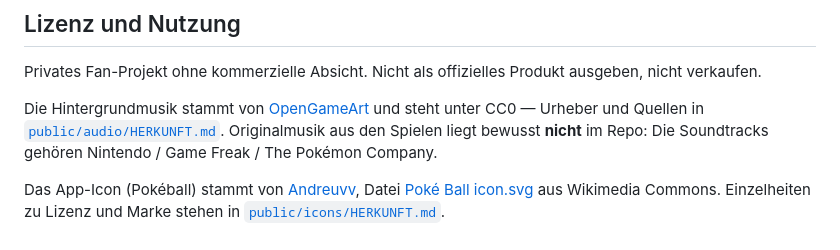
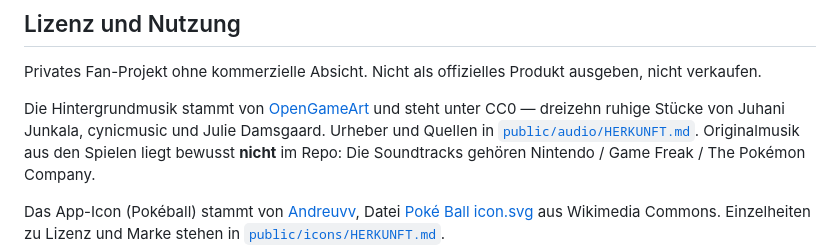
Before and after one commit to BenHohnstedter/pokemon-database, a Markdown page: README.md, the part around the change. GitHub-like rendering.

```diff
--- a/README.md
+++ b/README.md
@@ -294,7 +294,8 @@ Privates Fan-Projekt ohne kommerzielle Absicht. Nicht als offizielles Produkt au
 nicht verkaufen.
 
 Die Hintergrundmusik stammt von [OpenGameArt](https://opengameart.org/) und steht
-unter CC0 — Urheber und Quellen in
+unter CC0 — dreizehn ruhige Stücke von Juhani Junkala, cynicmusic und Julie
+Damsgaard. Urheber und Quellen in
 [`public/audio/HERKUNFT.md`](public/audio/HERKUNFT.md). Originalmusik aus den
 Spielen liegt bewusst **nicht** im Repo: Die Soundtracks gehören Nintendo /
 Game Freak / The Pokémon Company.
```
Also changed, not shown: .claude/FEATURE-UPDATES.md (+36 -0 lines), .claude/PROGRESS.md (+29 -0 lines).
